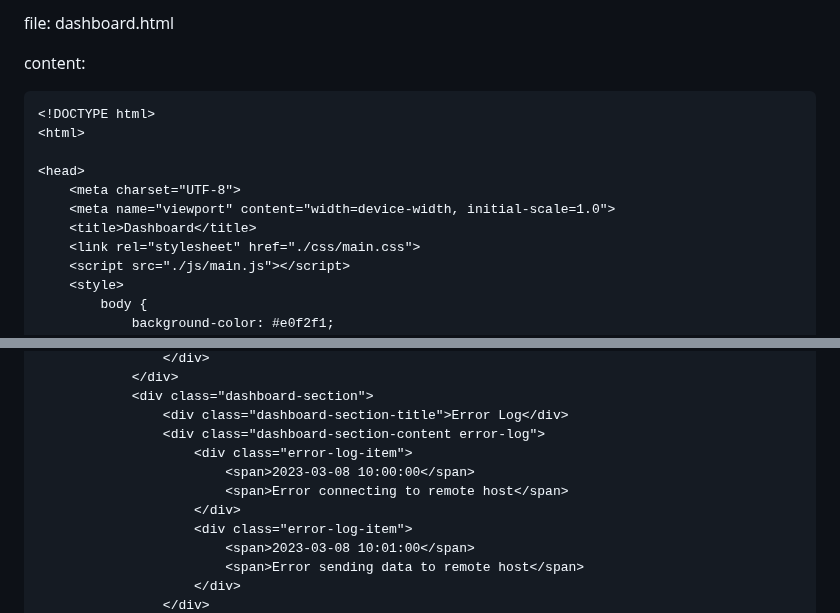
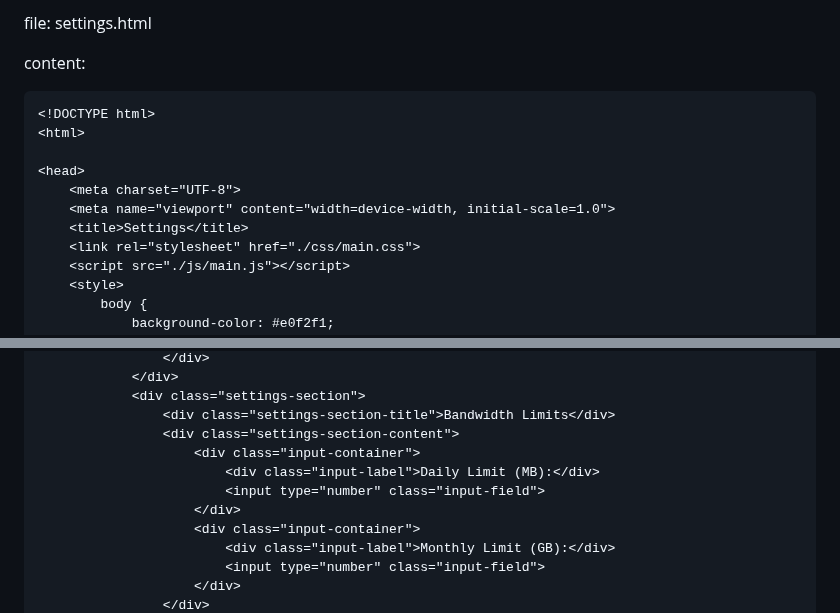
Before and after one commit to Genera1Developer/Project-Auto, a Markdown page: README.md, 2 parts joined by grey strips. Drawn GitHub-style.

````diff
--- a/README.md
+++ b/README.md
@@ -1,4 +1,4 @@
-file: dashboard.html
+file: settings.html
 
 content:
 ```html
@@ -8,7 +8,7 @@ content:
 <head>
     <meta charset="UTF-8">
     <meta name="viewport" content="width=device-width, initial-scale=1.0">
-    <title>Dashboard</title>
+    <title>Settings</title>
     <link rel="stylesheet" href="./css/main.css">
     <script src="./js/main.js"></script>
     <style>
@@ -167,14 +142,14 @@ content:
                 </div>
             </div>
-            <div class="dashboard-section">
-                <div class="dashboard-section-title">Error Log</div>
-                <div class="dashboard-section-content error-log">
-                    <div class="error-log-item">
-                        <span>2023-03-08 10:00:00</span>
-                        <span>Error connecting to remote host</span>
+            <div class="settings-section">
+                <div class="settings-section-title">Bandwidth Limits</div>
+                <div class="settings-section-content">
+                    <div class="input-container">
+                        <div class="input-label">Daily Limit (MB):</div>
+                        <input type="number" class="input-field">
                     </div>
-                    <div class="error-log-item">
-                        <span>2023-03-08 10:01:00</span>
-                        <span>Error sending data to remote host</span>
+                    <div class="input-container">
+                        <div class="input-label">Monthly Limit (GB):</div>
+                        <input type="number" class="input-field">
                     </div>
                 </div>
````
Also changed, not shown: other parts of README.md (+55 -77 lines).
